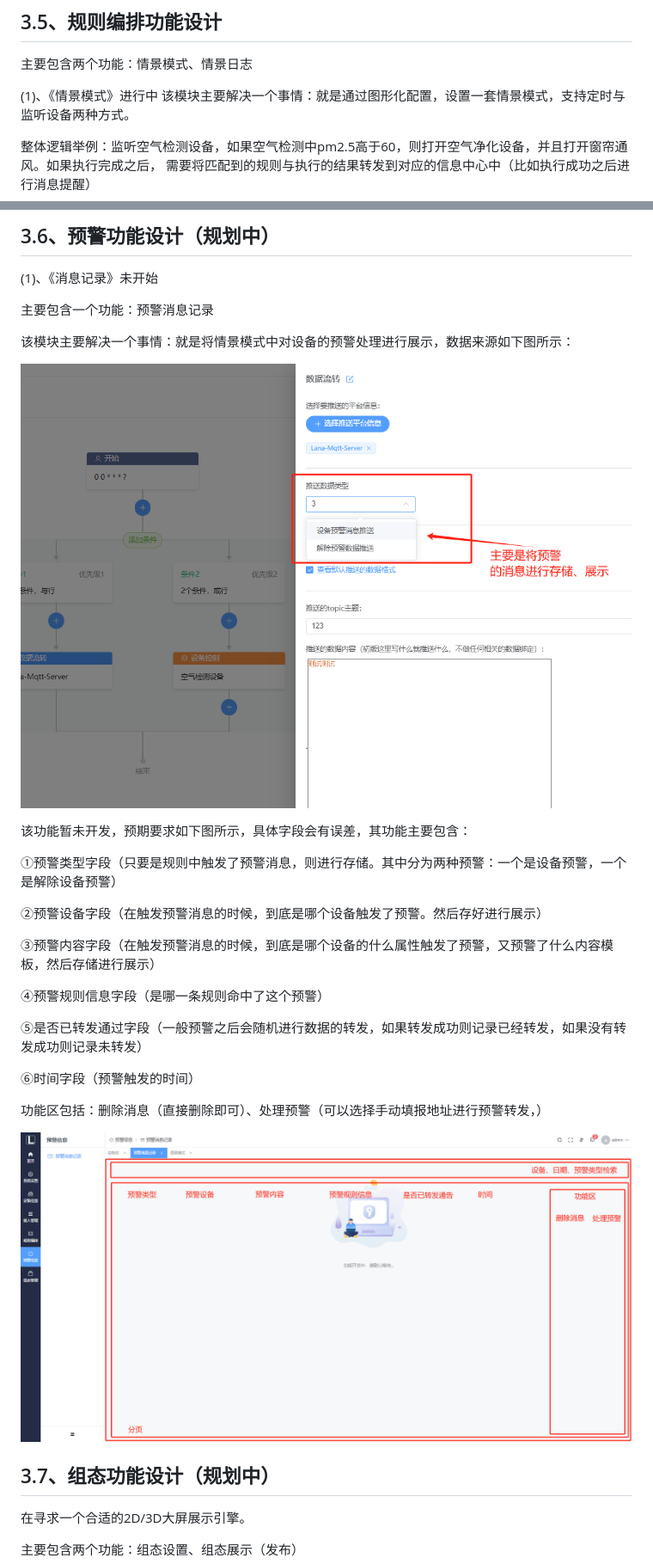
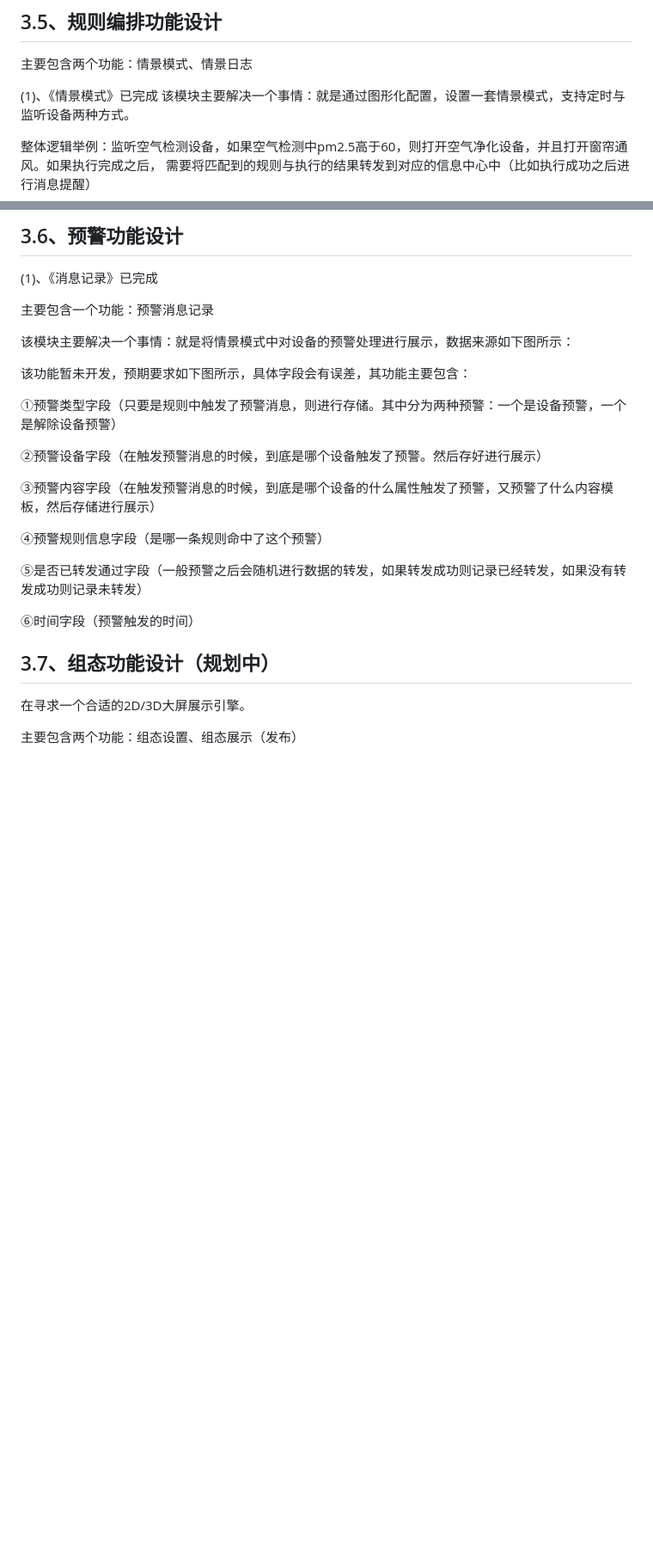
Before and after one commit to liuyulet/lana, a Markdown page: doc/md/project.md, 2 parts joined by grey strips. Shown at 86% size. Rendered like a GitHub page; blank space fills up the shorter version.

```diff
--- a/doc/md/project.md
+++ b/doc/md/project.md
@@ -112,7 +112,7 @@
 
 主要包含两个功能：情景模式、情景日志
 
-(1)、《情景模式》进行中
+(1)、《情景模式》已完成
 该模块主要解决一个事情：就是通过图形化配置，设置一套情景模式，支持定时与监听设备两种方式。
 
 整体逻辑举例：监听空气检测设备，如果空气检测中pm2.5高于60，则打开空气净化设备，并且打开窗帘通风。如果执行完成之后，
@@ -169,13 +167,12 @@
 
-## 3.6、预警功能设计（规划中）
+## 3.6、预警功能设计
 
-(1)、《消息记录》未开始
+(1)、《消息记录》已完成
 
 主要包含一个功能：预警消息记录
 
 该模块主要解决一个事情：就是将情景模式中对设备的预警处理进行展示，数据来源如下图所示：
 
-![warning.png](..%2Fdesign%2Fwarning.png)
 
 该功能暂未开发，预期要求如下图所示，具体字段会有误差，其功能主要包含：
 
@@ -191,9 +188,6 @@
 
 ⑥时间字段（预警触发的时间）
 
-功能区包括：删除消息（直接删除即可）、处理预警（可以选择手动填报地址进行预警转发，）
-
-![warningmessage.png](..%2Fdesign%2Fwarningmessage.png)
 
 
 
```
Also changed, not shown: other parts of doc/md/project.md (+2 -4 lines).
